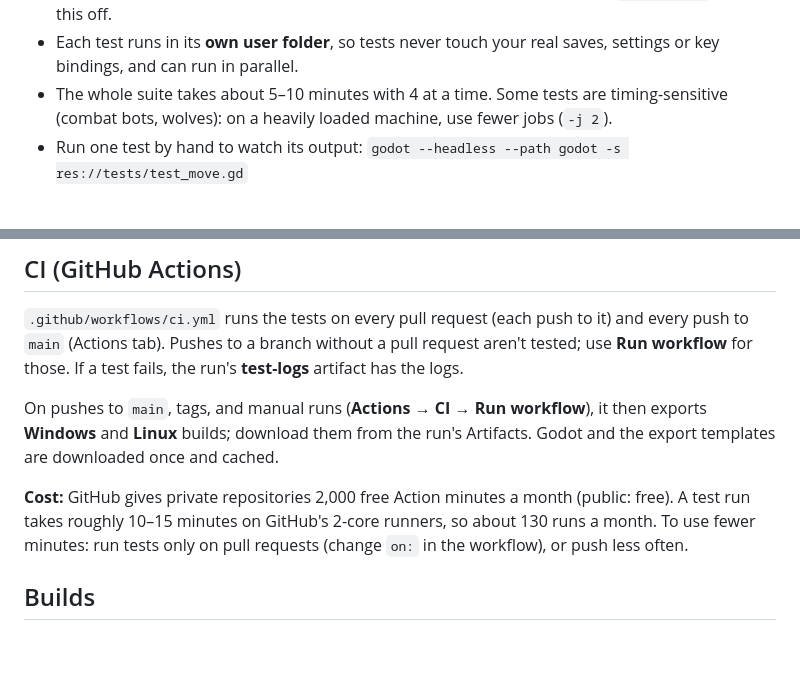
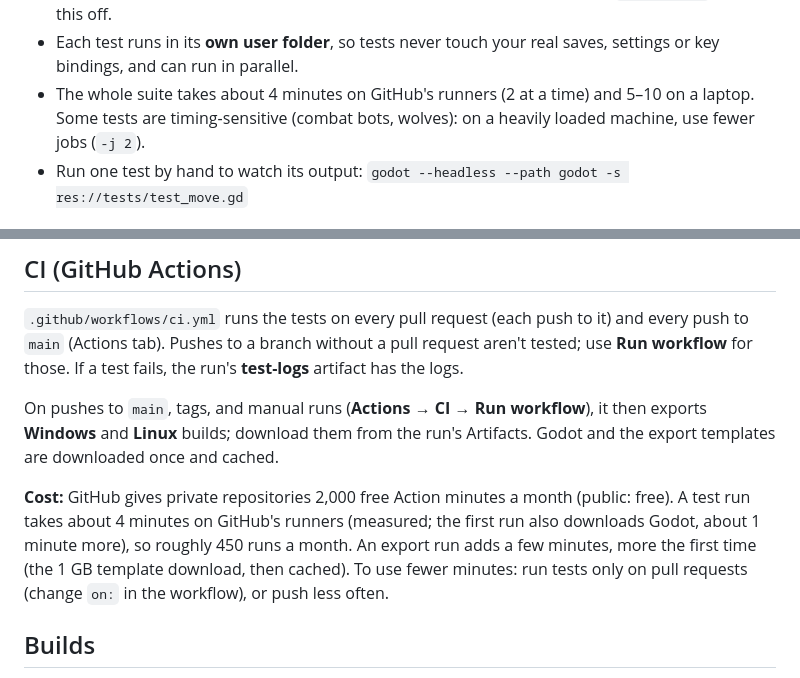
Before and after one commit to RCJLabs/Vaelora-godot, a Markdown page: docs/godot-starter/TESTING.md, 2 parts joined by grey strips. Drawn GitHub-style; blank space fills up the shorter version.

Commit message:
TESTING.md: use the measured CI run time (about 4 minutes)
Co-Authored-By: Claude Opus 5.5 <noreply@anthropic.com>
Claude-Session: https://claude.ai/code/session_01BPE8ZczZ4hZnRHyCfMJwVS

```diff
--- a/docs/godot-starter/TESTING.md
+++ b/docs/godot-starter/TESTING.md
@@ -19,7 +19,7 @@ GODOT=~/bin/godot python3 tools/run_tests.py -j 2                          # 2 a
   worth fixing. `--retries 0` turns this off.
 - Each test runs in its **own user folder**, so tests never touch your real saves, settings or
   key bindings, and can run in parallel.
-- The whole suite takes about 5–10 minutes with 4 at a time. Some tests are timing-sensitive
+- The whole suite takes about 4 minutes on GitHub's runners (2 at a time) and 5–10 on a laptop. Some tests are timing-sensitive
   (combat bots, wolves): on a heavily loaded machine, use fewer jobs (`-j 2`).
 - Run one test by hand to watch its output:
   `godot --headless --path godot -s res://tests/test_move.gd`
@@ -51,9 +51,10 @@ On pushes to `main`, tags, and manual runs (**Actions → CI → Run workflow**)
 templates are downloaded once and cached.
 
 **Cost:** GitHub gives private repositories 2,000 free Action minutes a month (public: free).
-A test run takes roughly 10–15 minutes on GitHub's 2-core runners, so about 130 runs a month.
-To use fewer minutes: run tests only on pull requests (change `on:` in the workflow), or push
-less often.
+A test run takes about 4 minutes on GitHub's runners (measured; the first run also downloads
+Godot, about 1 minute more), so roughly 450 runs a month. An export run adds a few minutes,
+more the first time (the 1 GB template download, then cached). To use fewer minutes: run
+tests only on pull requests (change `on:` in the workflow), or push less often.
 
 ## Builds
 
```
